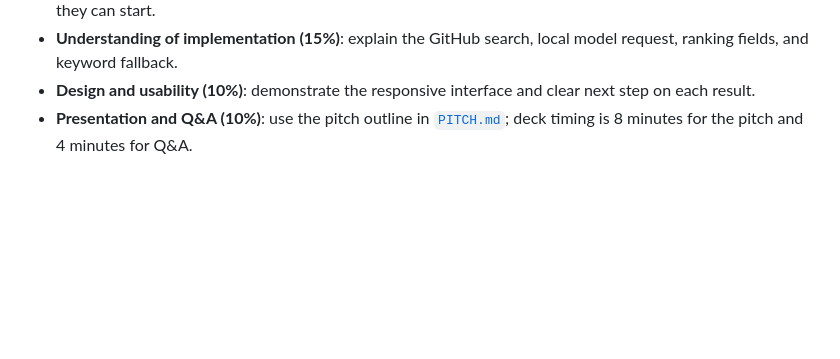
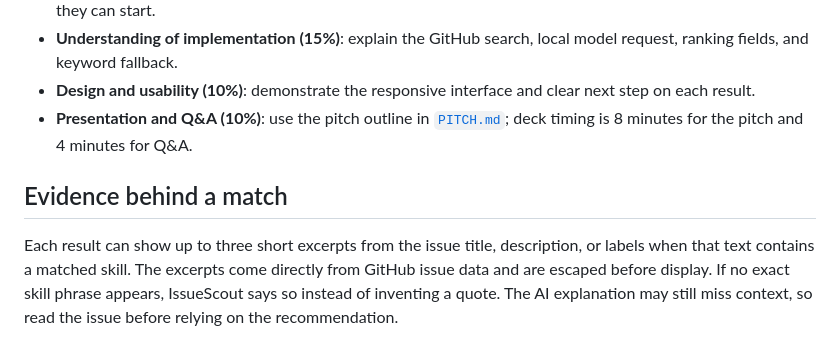
Before and after one commit to Virat2218/issuescout-hackday, a Markdown page: README.md, the part around the change. GitHub-like rendering; blank space fills up the shorter version.

Commit message:
Document source-checked match evidence
Added section on evidence behind a match in the README.

```diff
--- a/README.md
+++ b/README.md
@@ -76,3 +76,8 @@ Enter `JavaScript, React, CSS`, search, open a result, and explain the model's m
 - **Understanding of implementation (15%)**: explain the GitHub search, local model request, ranking fields, and keyword fallback.
 - **Design and usability (10%)**: demonstrate the responsive interface and clear next step on each result.
 - **Presentation and Q&A (10%)**: use the pitch outline in [`PITCH.md`](PITCH.md); deck timing is 8 minutes for the pitch and 4 minutes for Q&A.
+
+
+## Evidence behind a match
+
+Each result can show up to three short excerpts from the issue title, description, or labels when that text contains a matched skill. The excerpts come directly from GitHub issue data and are escaped before display. If no exact skill phrase appears, IssueScout says so instead of inventing a quote. The AI explanation may still miss context, so read the issue before relying on the recommendation.
```
